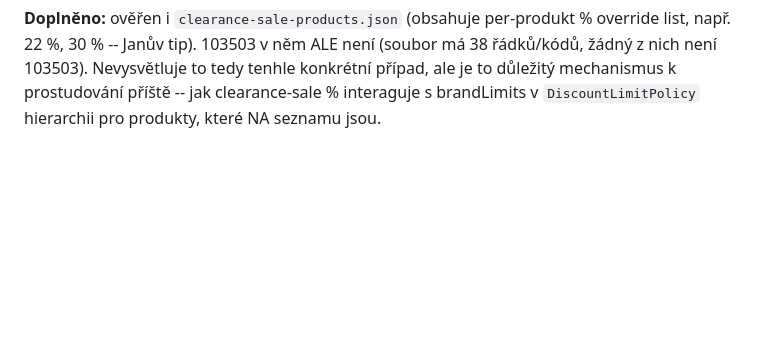
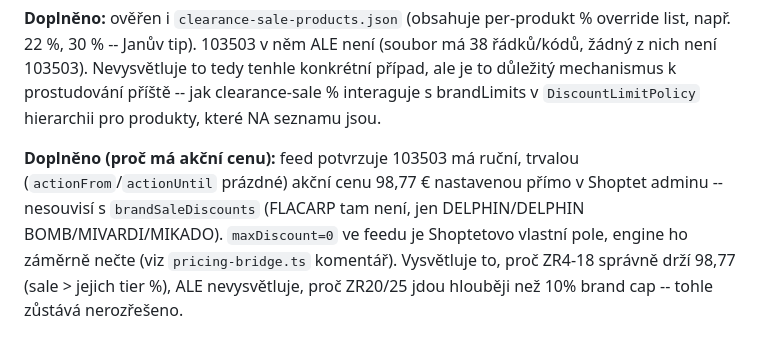
Before and after one commit to hlancaric-ship-it/okfish-pricing-engine, a Markdown page: docs/PROGRESS_LOG.md, the part around the change. Drawn GitHub-style; blank space fills up the shorter version.

Commit message:
docs: explain 103503's action price origin (manual Shoptet sale, unrelated to brandSaleDiscounts)

```diff
--- a/docs/PROGRESS_LOG.md
+++ b/docs/PROGRESS_LOG.md
@@ -1136,3 +1136,12 @@ override list, např. 22 %, 30 % -- Janův tip). 103503 v něm ALE není (soubor
 případ, ale je to důležitý mechanismus k prostudování příště -- jak
 clearance-sale % interaguje s brandLimits v `DiscountLimitPolicy` hierarchii
 pro produkty, které NA seznamu jsou.
+
+**Doplněno (proč má akční cenu):** feed potvrzuje 103503 má ruční, trvalou
+(`actionFrom`/`actionUntil` prázdné) akční cenu 98,77 € nastavenou přímo v
+Shoptet adminu -- nesouvisí s `brandSaleDiscounts` (FLACARP tam není, jen
+DELPHIN/DELPHIN BOMB/MIVARDI/MIKADO). `maxDiscount=0` ve feedu je Shoptetovo
+vlastní pole, engine ho záměrně nečte (viz `pricing-bridge.ts` komentář).
+Vysvětluje to, proč ZR4-18 správně drží 98,77 (sale > jejich tier %), ALE
+nevysvětluje, proč ZR20/25 jdou hlouběji než 10% brand cap -- tohle zůstává
+nerozřešeno.
```
